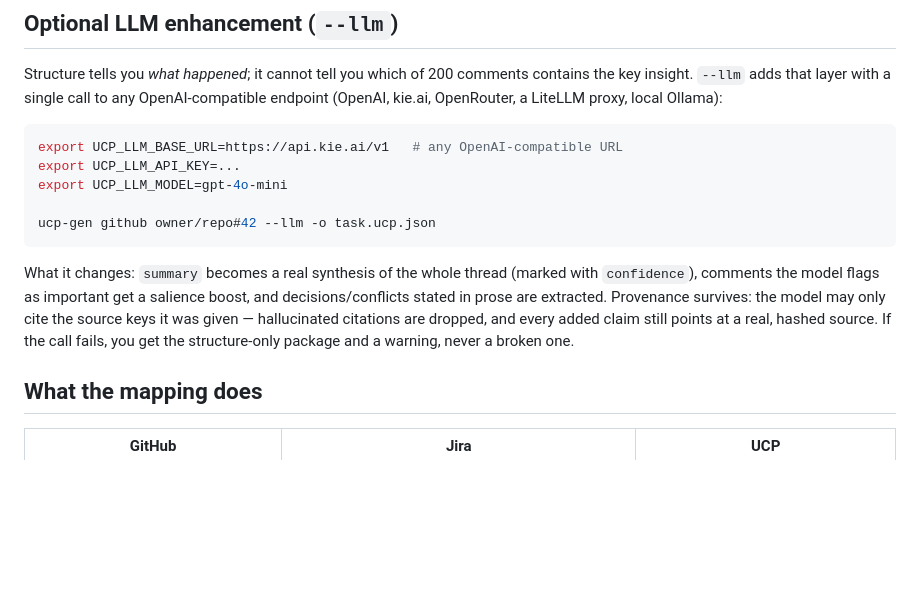
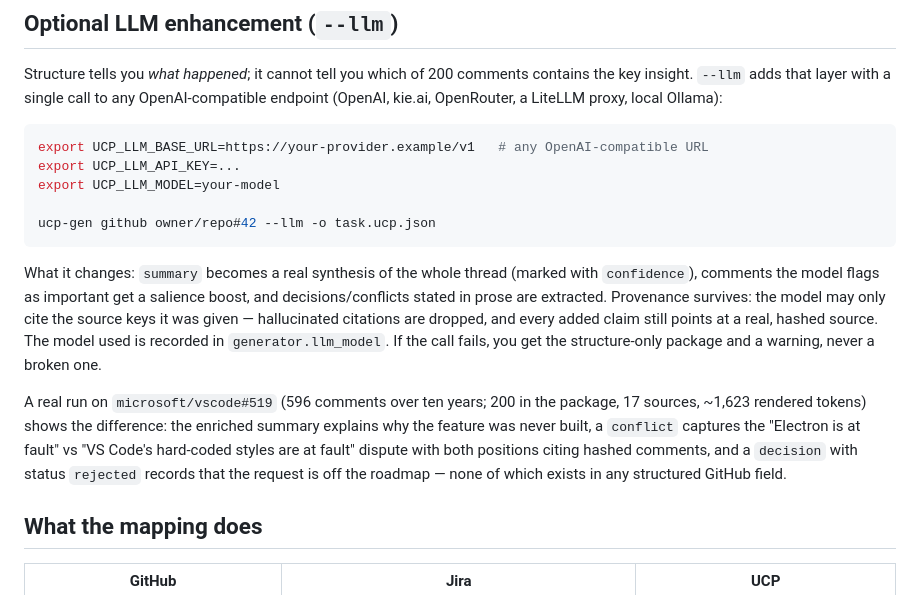
Before and after one commit to ucpcore/ucp, a Markdown page: libs/gen/README.md, the part around the change. Rendered like a GitHub page; blank space fills up the shorter version.

````diff
--- a/libs/gen/README.md
+++ b/libs/gen/README.md
@@ -52,9 +52,9 @@ call to any OpenAI-compatible endpoint (OpenAI, kie.ai, OpenRouter, a
 LiteLLM proxy, local Ollama):
 
 ```bash
-export UCP_LLM_BASE_URL=https://api.kie.ai/v1   # any OpenAI-compatible URL
+export UCP_LLM_BASE_URL=https://your-provider.example/v1   # any OpenAI-compatible URL
 export UCP_LLM_API_KEY=...
-export UCP_LLM_MODEL=gpt-4o-mini
+export UCP_LLM_MODEL=your-model
 
 ucp-gen github owner/repo#42 --llm -o task.ucp.json
 ```
@@ -64,8 +64,17 @@ What it changes: `summary` becomes a real synthesis of the whole thread
 salience boost, and decisions/conflicts stated in prose are extracted.
 Provenance survives: the model may only cite the source keys it was given —
 hallucinated citations are dropped, and every added claim still points at a
-real, hashed source. If the call fails, you get the structure-only package
-and a warning, never a broken one.
+real, hashed source. The model used is recorded in `generator.llm_model`.
+If the call fails, you get the structure-only package and a warning, never
+a broken one.
+
+A real run on `microsoft/vscode#519` (596 comments over ten years; 200 in
+the package, 17 sources, ~1,623 rendered tokens) shows the difference: the
+enriched summary explains why the feature was never built, a `conflict`
+captures the "Electron is at fault" vs "VS Code's hard-coded styles are at
+fault" dispute with both positions citing hashed comments, and a `decision`
+with status `rejected` records that the request is off the roadmap — none
+of which exists in any structured GitHub field.
 
 ## What the mapping does
 
````
Also changed, not shown: README.md (+27 -0 lines).
